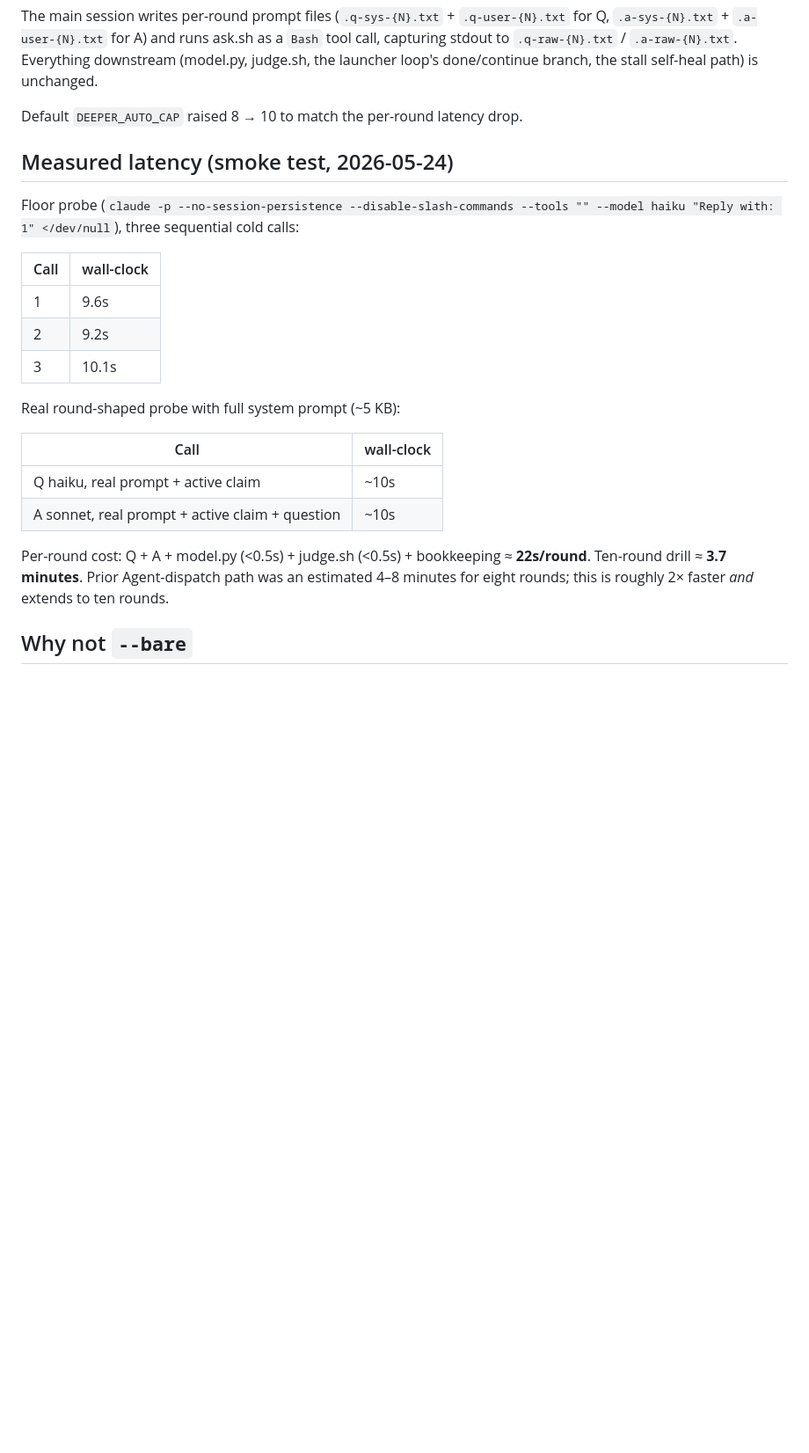
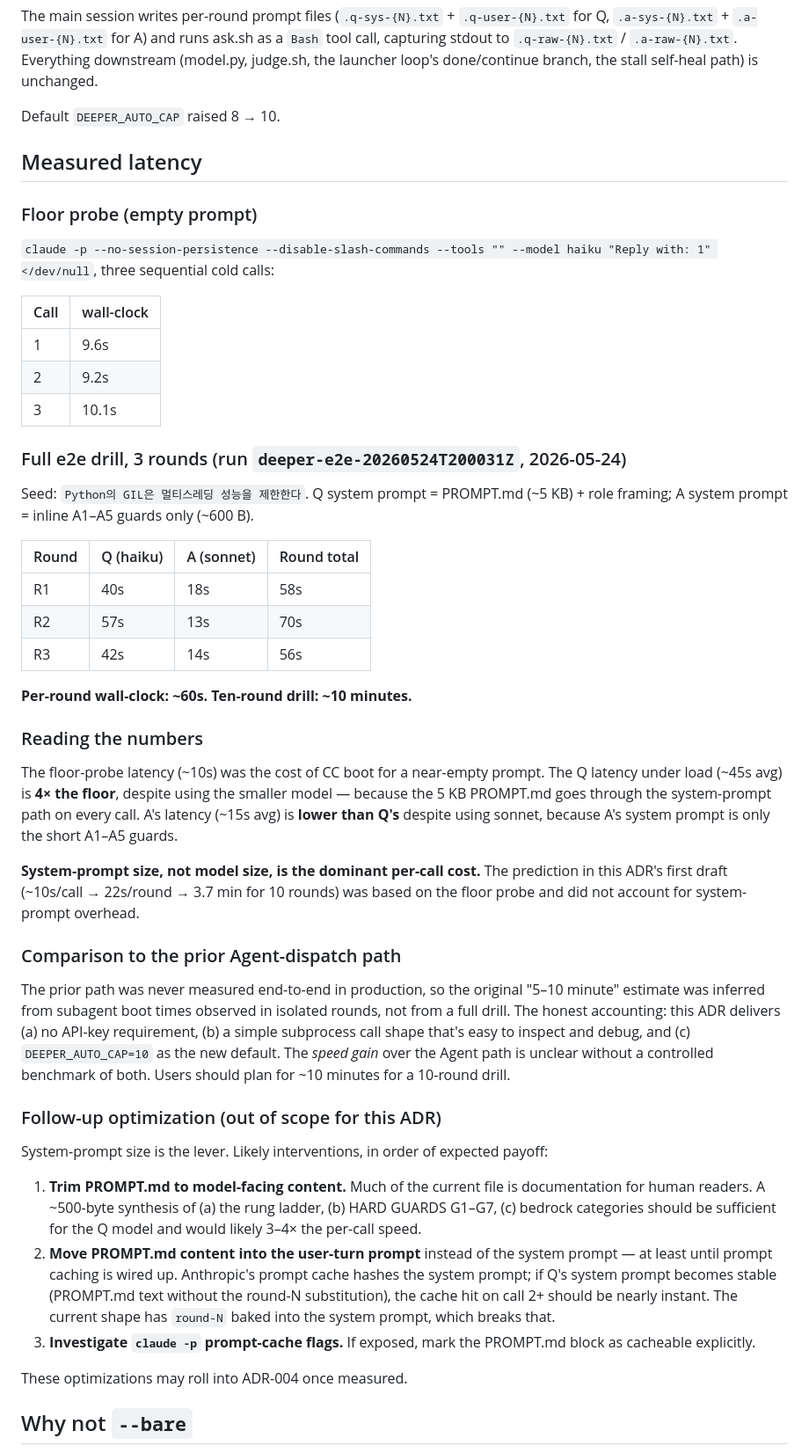
Before and after one commit to xodn348/deeper, a Markdown page: docs/ADR-003-claude-print-orchestrator.md, the part around one of its changes. Shown at 88% size. Rendered like a GitHub page; blank space fills up the shorter version.

Commit message:
deeper: ADR-003 — replace predicted latency with e2e-measured numbers
The original Measured latency section in ADR-003 reported floor-probe
numbers (~10s/call → 22s/round → 3.7 min for 10 rounds) but extrapolated
those to a 10-round drill without actually running one. A 3-round e2e
drill (deeper-e2e-20260524T200031Z, seed "Python의 GIL은 멀티스레딩
성능을 제한한다") shows the real cost: ~60s/round, ~10 min for 10 rounds.

The gap is system-prompt size — Q embeds PROMPT.md (~5 KB) and takes
~45s avg despite using haiku; A's system prompt is only the inline
A1–A5 guards (~600 B) and takes ~15s avg despite using sonnet.

ADR updated to:
- Replace the predicted table with measured wall-clock per round.
- Add a "Reading the numbers" section explaining that system-prompt
  size, not model size, dominates per-call latency.
- Walk back the "2× faster than Agent path" claim — the prior path was
  never measured end-to-end, so the comparison was speculative.
- Move the latency optimization (trim PROMPT.md or move to user-turn
  prompt; investigate prompt caching) to the Open work section as
  follow-up ADR-004 candidate.
- Mark the e2e validation and feedback.sh source-key check as done.

No code changes — ADR doc revision only.

Co-Authored-By: Claude Opus 4.7 (1M context) <noreply@anthropic.com>

```diff
--- a/docs/ADR-003-claude-print-orchestrator.md
+++ b/docs/ADR-003-claude-print-orchestrator.md
@@ -36,11 +36,13 @@ Session auth is the default behavior — `claude -p` reads the OAuth token / key
 
 The main session writes per-round prompt files (`.q-sys-{N}.txt` + `.q-user-{N}.txt` for Q, `.a-sys-{N}.txt` + `.a-user-{N}.txt` for A) and runs ask.sh as a `Bash` tool call, capturing stdout to `.q-raw-{N}.txt` / `.a-raw-{N}.txt`. Everything downstream (model.py, judge.sh, the launcher loop's done/continue branch, the stall self-heal path) is unchanged.
 
-Default `DEEPER_AUTO_CAP` raised 8 → 10 to match the per-round latency drop.
+Default `DEEPER_AUTO_CAP` raised 8 → 10.
 
-## Measured latency (smoke test, 2026-05-24)
+## Measured latency
 
-Floor probe (`claude -p --no-session-persistence --disable-slash-commands --tools "" --model haiku "Reply with: 1" </dev/null`), three sequential cold calls:
+### Floor probe (empty prompt)
+
+`claude -p --no-session-persistence --disable-slash-commands --tools "" --model haiku "Reply with: 1" </dev/null`, three sequential cold calls:
 
 | Call | wall-clock |
 |---|---|
@@ -48,14 +50,37 @@ Floor probe (`claude -p --no-session-persistence --disable-slash-commands --tool
 | 2 | 9.2s |
 | 3 | 10.1s |
 
-Real round-shaped probe with full system prompt (~5 KB):
+### Full e2e drill, 3 rounds (run `deeper-e2e-20260524T200031Z`, 2026-05-24)
 
-| Call | wall-clock |
-|---|---|
-| Q haiku, real prompt + active claim | ~10s |
-| A sonnet, real prompt + active claim + question | ~10s |
+Seed: `Python의 GIL은 멀티스레딩 성능을 제한한다`. Q system prompt = PROMPT.md (~5 KB) + role framing; A system prompt = inline A1–A5 guards only (~600 B).
 
-Per-round cost: Q + A + model.py (<0.5s) + judge.sh (<0.5s) + bookkeeping ≈ **22s/round**. Ten-round drill ≈ **3.7 minutes**. Prior Agent-dispatch path was an estimated 4–8 minutes for eight rounds; this is roughly 2× faster *and* extends to ten rounds.
+| Round | Q (haiku) | A (sonnet) | Round total |
+|---|---|---|---|
+| R1 | 40s | 18s | 58s |
+| R2 | 57s | 13s | 70s |
+| R3 | 42s | 14s | 56s |
+
+**Per-round wall-clock: ~60s. Ten-round drill: ~10 minutes.**
+
+### Reading the numbers
+
+The floor-probe latency (~10s) was the cost of CC boot for a near-empty prompt. The Q latency under load (~45s avg) is **4× the floor**, despite using the smaller model — because the 5 KB PROMPT.md goes through the system-prompt path on every call. A's latency (~15s avg) is **lower than Q's** despite using sonnet, because A's system prompt is only the short A1–A5 guards.
+
+**System-prompt size, not model size, is the dominant per-call cost.** The prediction in this ADR's first draft (~10s/call → 22s/round → 3.7 min for 10 rounds) was based on the floor probe and did not account for system-prompt overhead.
+
+### Comparison to the prior Agent-dispatch path
+
+The prior path was never measured end-to-end in production, so the original "5–10 minute" estimate was inferred from subagent boot times observed in isolated rounds, not from a full drill. The honest accounting: this ADR delivers (a) no API-key requirement, (b) a simple subprocess call shape that's easy to inspect and debug, and (c) `DEEPER_AUTO_CAP=10` as the new default. The *speed gain* over the Agent path is unclear without a controlled benchmark of both. Users should plan for ~10 minutes for a 10-round drill.
+
+### Follow-up optimization (out of scope for this ADR)
+
+System-prompt size is the lever. Likely interventions, in order of expected payoff:
+
+1. **Trim PROMPT.md to model-facing content.** Much of the current file is documentation for human readers. A ~500-byte synthesis of (a) the rung ladder, (b) HARD GUARDS G1–G7, (c) bedrock categories should be sufficient for the Q model and would likely 3–4× the per-call speed.
+2. **Move PROMPT.md content into the user-turn prompt** instead of the system prompt — at least until prompt caching is wired up. Anthropic's prompt cache hashes the system prompt; if Q's system prompt becomes stable (PROMPT.md text without the round-N substitution), the cache hit on call 2+ should be nearly instant. The current shape has `round-N` baked into the system prompt, which breaks that.
+3. **Investigate `claude -p` prompt-cache flags.** If exposed, mark the PROMPT.md block as cacheable explicitly.
+
+These optimizations may roll into ADR-004 once measured.
 
 ## Why not `--bare`
 
```
Also changed, not shown: other parts of docs/ADR-003-claude-print-orchestrator.md (+4 -3 lines).
